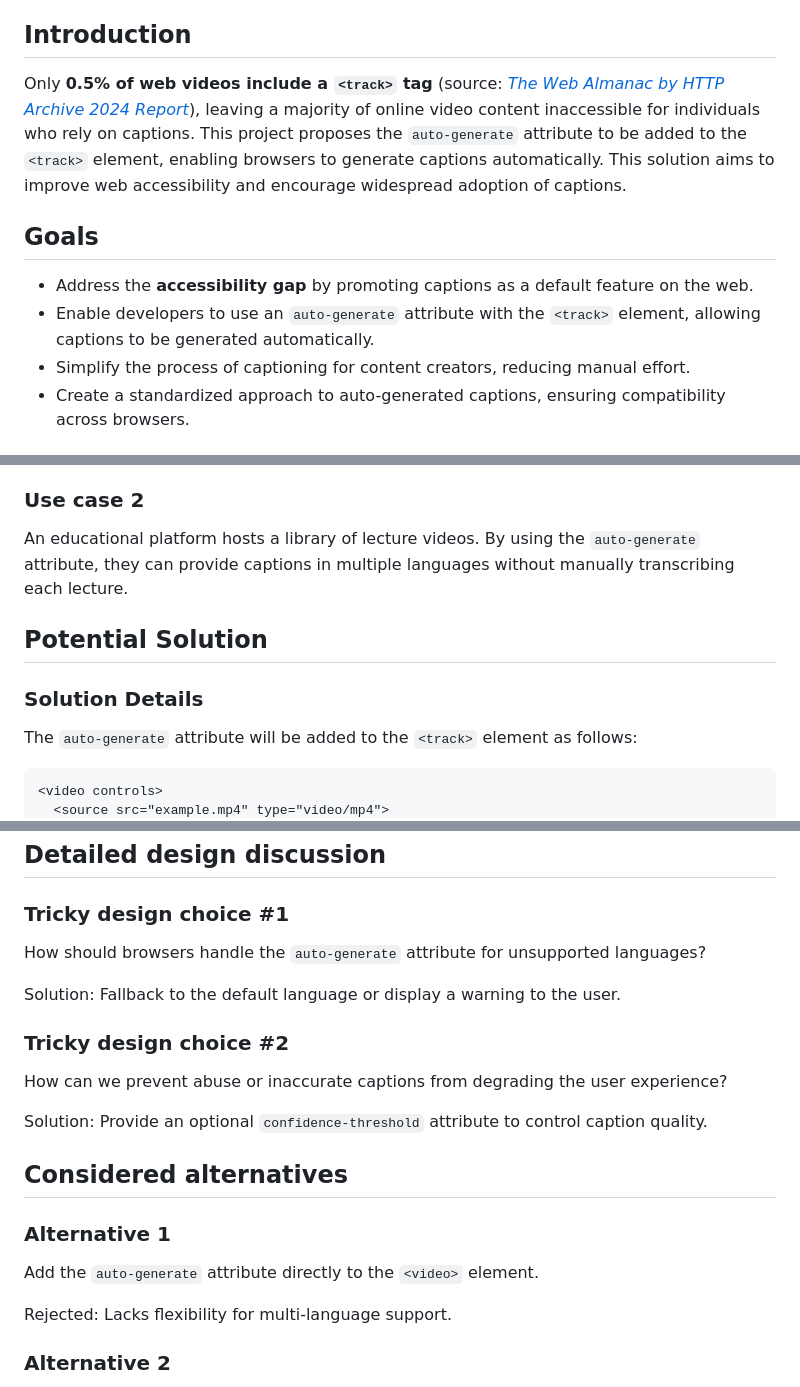
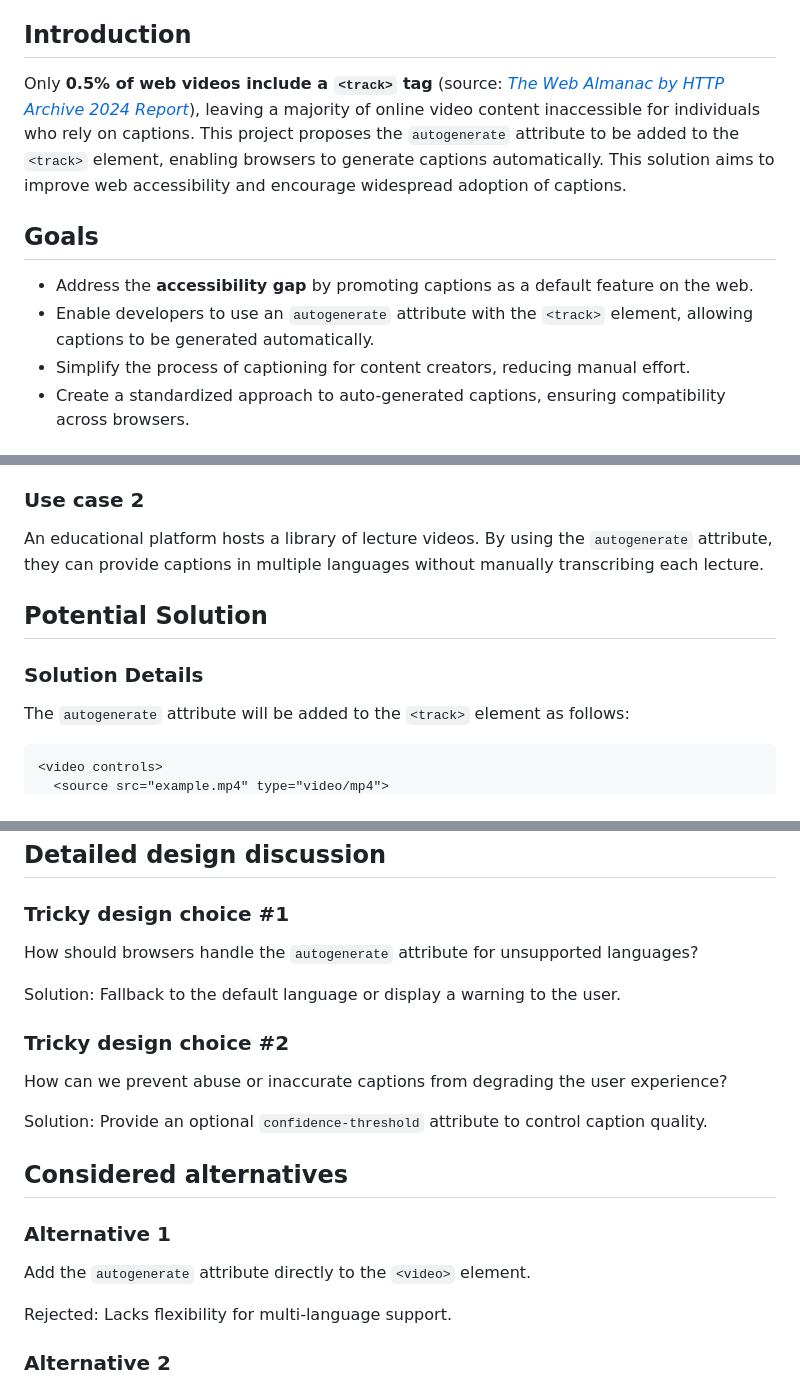
Before and after one commit to yashrajbharti/auto-generate-captions-video, a Markdown page: README.md, 3 parts joined by grey strips. Rendered like a GitHub page.

Commit message:
changed auto-generate -> autogenerate

````diff
--- a/README.md
+++ b/README.md
@@ -38,12 +38,12 @@ feedback on the proposed solution. It has not been approved to ship in Chrome.
 
 ## Introduction
 
-Only **0.5% of web videos include a `<track>` tag** (source: *[The Web Almanac by HTTP Archive 2024 Report](https://almanac.httparchive.org/en/2024/accessibility#audio-and-video)*), leaving a majority of online video content inaccessible for individuals who rely on captions. This project proposes the `auto-generate` attribute to be added to the `<track>` element, enabling browsers to generate captions automatically. This solution aims to improve web accessibility and encourage widespread adoption of captions.
+Only **0.5% of web videos include a `<track>` tag** (source: *[The Web Almanac by HTTP Archive 2024 Report](https://almanac.httparchive.org/en/2024/accessibility#audio-and-video)*), leaving a majority of online video content inaccessible for individuals who rely on captions. This project proposes the `autogenerate` attribute to be added to the `<track>` element, enabling browsers to generate captions automatically. This solution aims to improve web accessibility and encourage widespread adoption of captions.
 
 ## Goals
 
 - Address the **accessibility gap** by promoting captions as a default feature on the web.
-- Enable developers to use an `auto-generate` attribute with the `<track>` element, allowing captions to be generated automatically.
+- Enable developers to use an `autogenerate` attribute with the `<track>` element, allowing captions to be generated automatically.
 - Simplify the process of captioning for content creators, reducing manual effort.
 - Create a standardized approach to auto-generated captions, ensuring compatibility across browsers.
 
@@ -65,13 +65,13 @@ A small business uploads product videos to their website but lacks the resources
 
 ### Use case 2
 
-An educational platform hosts a library of lecture videos. By using the `auto-generate` attribute, they can provide captions in multiple languages without manually transcribing each lecture.
+An educational platform hosts a library of lecture videos. By using the `autogenerate` attribute, they can provide captions in multiple languages without manually transcribing each lecture.
 
 ## Potential Solution
 
 ### Solution Details
 
-The `auto-generate` attribute will be added to the `<track>` element as follows:
+The `autogenerate` attribute will be added to the `<track>` element as follows:
 
 ```html
 <video controls>
@@ -110,7 +110,7 @@ Educational platforms can provide multi-language captions using the same attribu
 
 ### Tricky design choice #1
 
-How should browsers handle the `auto-generate` attribute for unsupported languages?
+How should browsers handle the `autogenerate` attribute for unsupported languages?
 
 Solution: Fallback to the default language or display a warning to the user.
 
@@ -124,7 +124,7 @@ Solution: Provide an optional `confidence-threshold` attribute to control captio
 
 ### Alternative 1
 
-Add the `auto-generate` attribute directly to the `<video>` element.
+Add the `autogenerate` attribute directly to the `<video>` element.
 
 Rejected: Lacks flexibility for multi-language support.
 
````
Also changed, not shown: other parts of README.md (+8 -8 lines).
